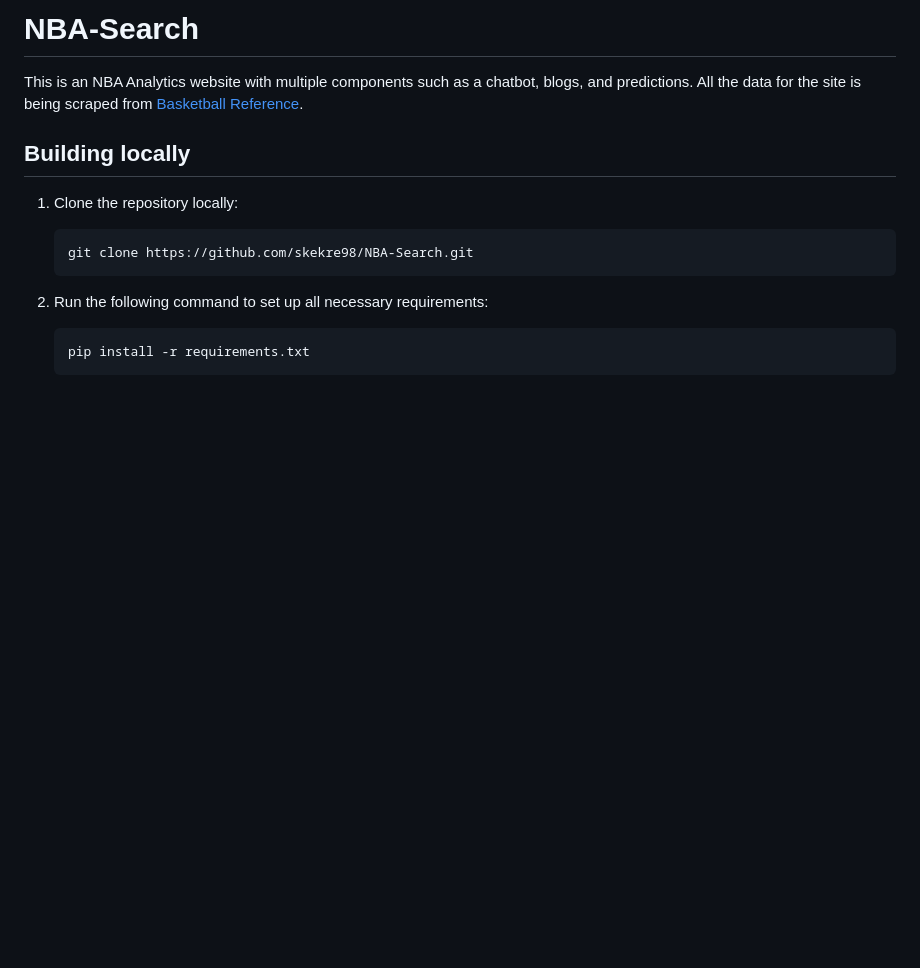
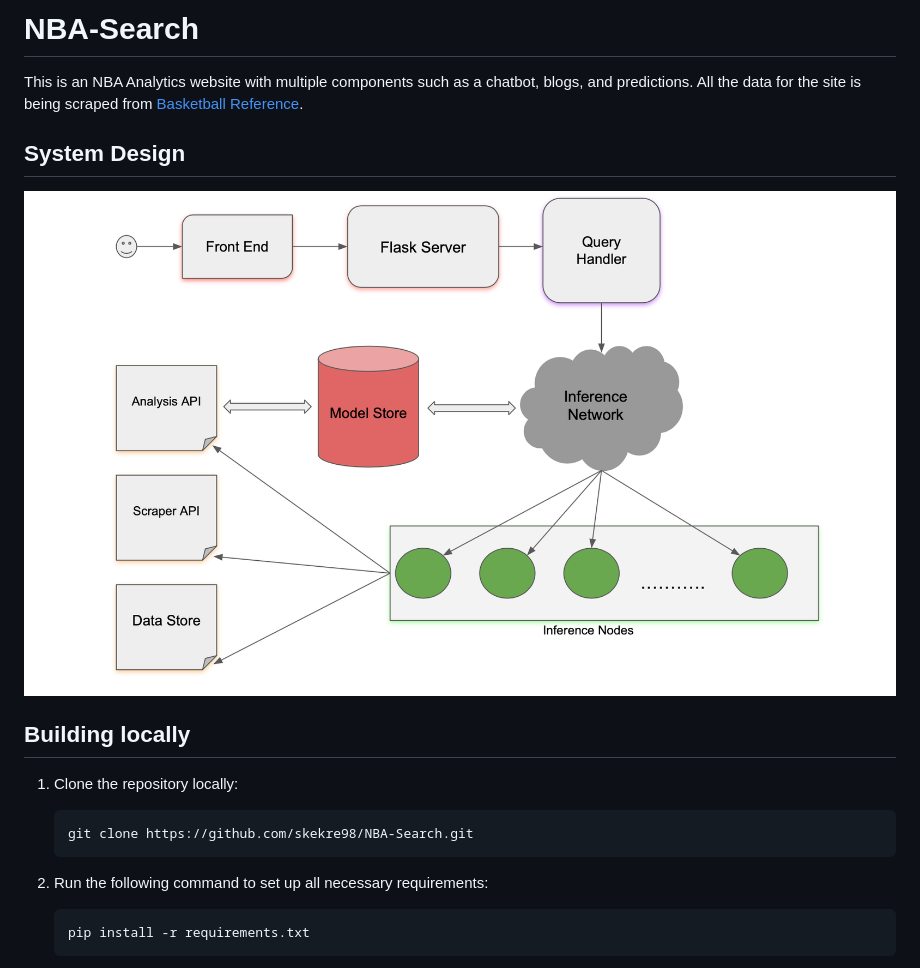
Before and after one commit to austinbowen0916/NBA-Search, a Markdown page: README.md, the part around the change. GitHub-like rendering; pictures changed too: static/img/design.png (added); blank space fills up the shorter version.

```diff
--- a/README.md
+++ b/README.md
@@ -5,6 +5,9 @@
 # NBA-Search
 
 This is an NBA Analytics website with multiple components such as a chatbot, blogs, and predictions. All the data for the site is being scraped from [Basketball Reference](https://www.basketball-reference.com).
+
+## System Design
+![System Design](static/img/design.png)
 
 ## Building locally
 
```
